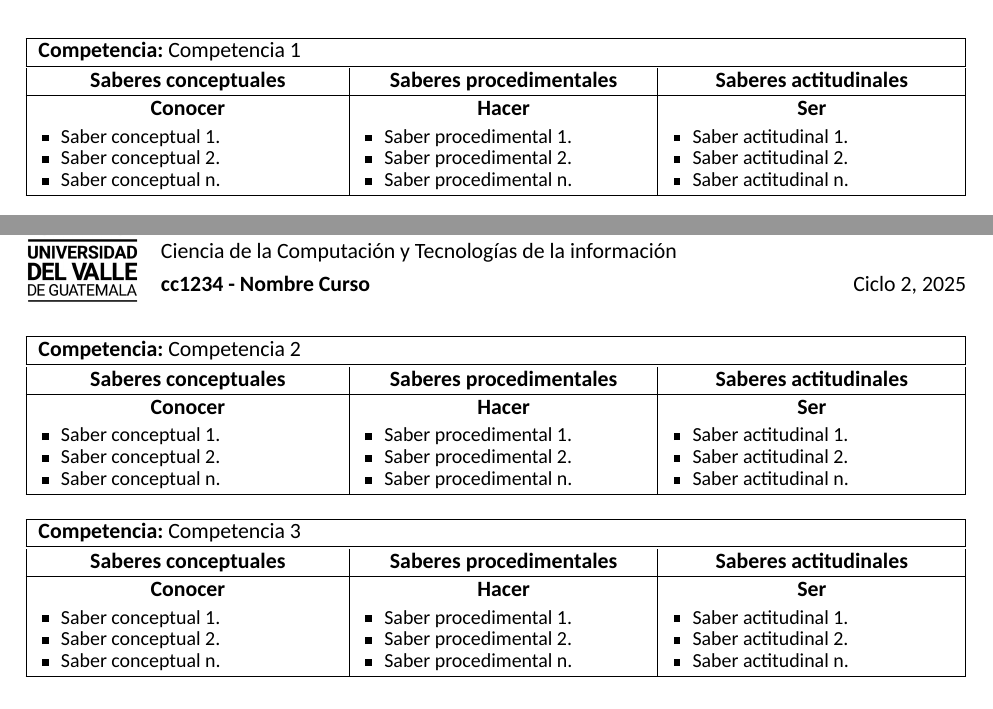
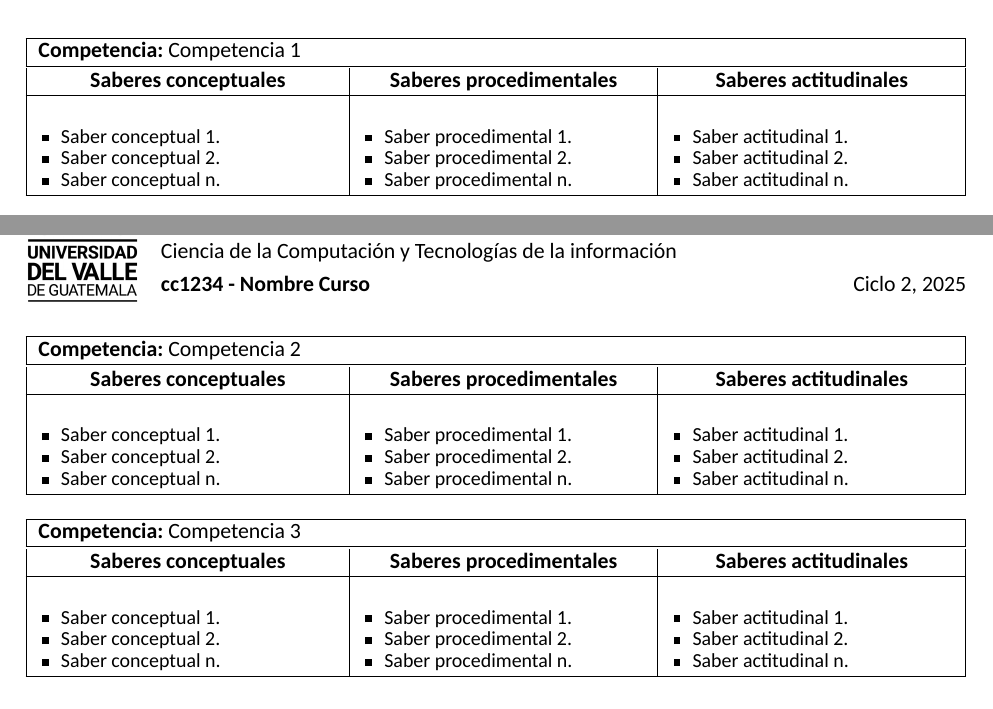
Before and after one commit to lgarciap/iniciativaAcademicaUVG, a LaTeX document (main.tex, which reads estructuras.tex): two parts of pages 1 and 2 of 5, joined at a grey line, cut so that both start at the same text. Compiled offline with XeLaTeX; a missing font is replaced by an installed copy or a similar font.

Commit message:
modificada las estructura de las competencias

```diff
--- a/estructuras.tex
+++ b/estructuras.tex
@@ -56,7 +56,7 @@
             \multicolumn{1}{c|}{\textbf{Saberes actitudinales}} \\ \hline
 
             % --- Conceptuales ---
-            {\centering\textbf{Conocer}\par
+            {\centering\textbf{}\par
             \vspace{3pt}
             \begin{itemize}[noitemsep, topsep=0pt, left=0pt, labelsep=5pt, partopsep=0pt]
                 \fontsize{10pt}{11pt}\selectfont
@@ -64,7 +64,7 @@
             \end{itemize}} &
 
             % --- Procedimentales ---
-            {\centering\textbf{Hacer}\par
+            {\centering\textbf{}\par
             \vspace{3pt}
             \begin{itemize}[noitemsep, topsep=0pt, left=0pt, labelsep=5pt, partopsep=0pt]
                 \fontsize{10pt}{11pt}\selectfont
@@ -72,7 +72,7 @@
             \end{itemize}} &
 
             % --- Actitudinales ---
-            {\centering\textbf{Ser}\par
+            {\centering\textbf{}\par
             \vspace{3pt}
             \begin{itemize}[noitemsep, topsep=0pt, left=0pt, labelsep=5pt, partopsep=0pt]
                 \fontsize{10pt}{11pt}\selectfont
```
